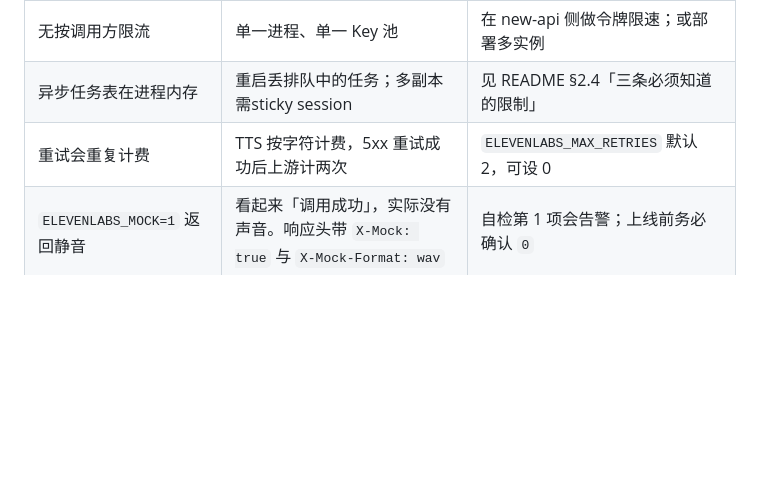
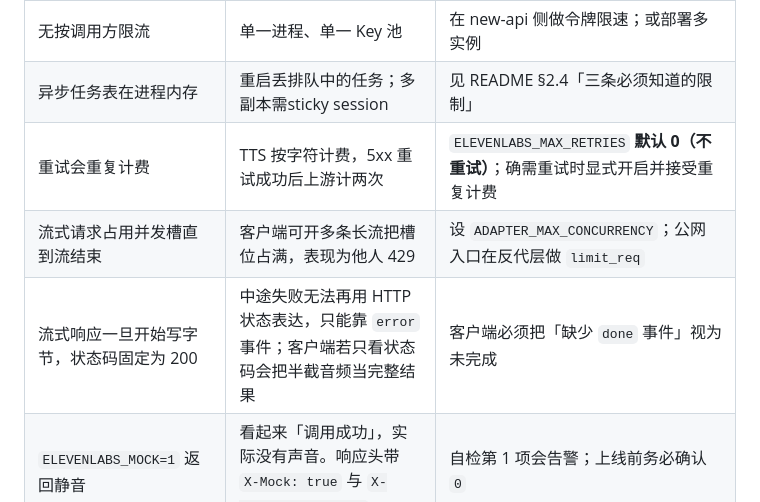
Before and after one commit to kimimei/newapi-elevenlabs-adapter, a Markdown page: SECURITY.md, the part around one of its changes. Rendered like a GitHub page; blank space fills up the shorter version.

Commit message:
docs(security): 版本对齐 0.5.0，修正重试次数与流式相关限制
- 版本行还停在 0.3（2026-10-20），已落后两个版本
- 正文写「ELEVENLABS_MAX_RETRIES 默认 2」，而 app/config.py 实际默认 0。
  这条会影响成本判断：以为默认会重试，就会按双倍计费做预算
- 补两条流式相关限制：请求占用并发槽直到结束（可被用来占满槽位）；
  写字节后状态码固定 200，客户端必须把「缺少 done」视为未完成

```diff
--- a/SECURITY.md
+++ b/SECURITY.md
@@ -47,7 +47,9 @@ S3 给出 2 MiB 默认上限（`ADAPTER_MAX_BODY_BYTES`），S1 只允许 `[A-Za
 | `ADAPTER_ALLOW_IPS` 填的是 TCP 对端 | 反代转发时看到的是**反代的地址**，不是真实客户端 IP。这是刻意的（信任 XFF 就能被伪造绕过，见 S8） | `python scripts/check_proxy_ip.py` 实测确认该填谁 |
 | 无按调用方限流 | 单一进程、单一 Key 池 | 在 new-api 侧做令牌限速；或部署多实例 |
 | 异步任务表在进程内存 | 重启丢排队中的任务；多副本需sticky session | 见 README §2.4「三条必须知道的限制」 |
-| 重试会重复计费 | TTS 按字符计费，5xx 重试成功后上游计两次 | `ELEVENLABS_MAX_RETRIES` 默认 2，可设 0 |
+| 重试会重复计费 | TTS 按字符计费，5xx 重试成功后上游计两次 | `ELEVENLABS_MAX_RETRIES` **默认 0（不重试）**；确需重试时显式开启并接受重复计费 |
+| 流式请求占用并发槽直到流结束 | 客户端可开多条长流把槽位占满，表现为他人 429 | 设 `ADAPTER_MAX_CONCURRENCY`；公网入口在反代层做 `limit_req` |
+| 流式响应一旦开始写字节，状态码固定为 200 | 中途失败无法再用 HTTP 状态表达，只能靠 `error` 事件；客户端若只看状态码会把半截音频当完整结果 | 客户端必须把「缺少 `done` 事件」视为未完成 |
 | `ELEVENLABS_MOCK=1` 返回静音 | 看起来「调用成功」，实际没有声音。响应头带 `X-Mock: true` 与 `X-Mock-Format: wav` | 自检第 1 项会告警；上线前务必确认 `0` |
 | 错误日志含上游响应体 | 最长 500 字符，可能包含被拒的输入片段 | 生产环境收紧日志级别 |
 | 依赖用范围锁 | `>=x,<y` 而非精确版本 | 发布镜像时打 tag；CI 固定 lock |
```
Also changed, not shown: other parts of SECURITY.md (+1 -1 lines).
